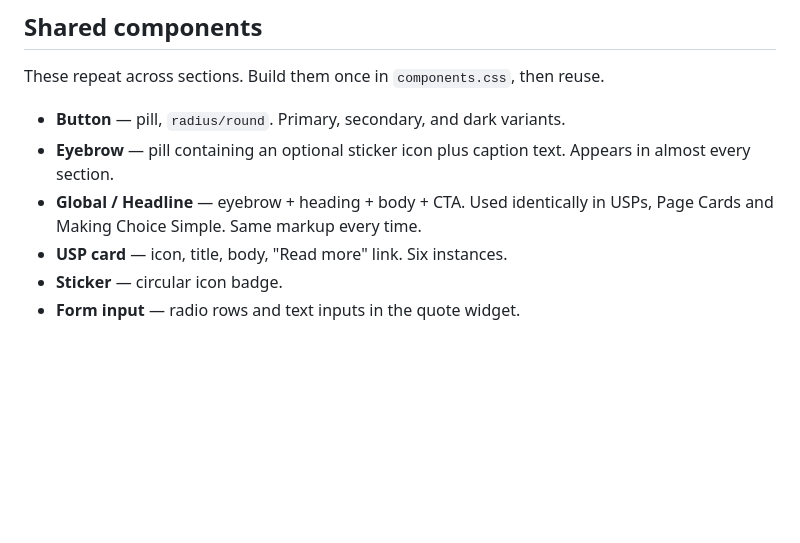
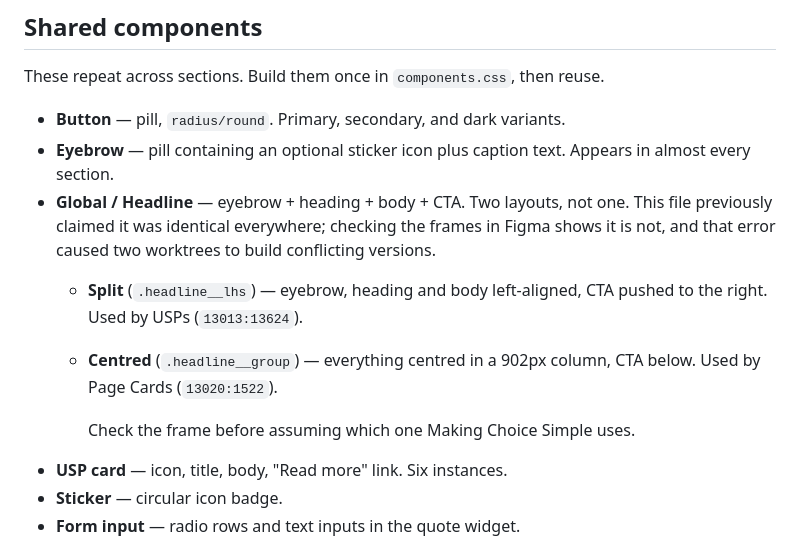
Before and after one commit to maddieclark-star/unleashed, a Markdown page: CLAUDE.md, the part around the change. Drawn GitHub-style; blank space fills up the shorter version.

Commit message:
fix Global/Headline docs — it has two layouts, not one
CLAUDE.md claimed the headline was "used identically in USPs, Page Cards
and Making Choice Simple. Same markup every time." The Figma frames
disagree: USPs (13013:13624) is left-aligned with the CTA pushed right,
Page Cards (13020:1522) is centred in a 902px column with the CTA below.

This error cost real time — two worktrees built the component differently,
each correct for its own section, and the result looked like a merge
conflict needing a design decision when actually both variants are needed.

Co-Authored-By: Claude <noreply@anthropic.com>

```diff
--- a/CLAUDE.md
+++ b/CLAUDE.md
@@ -206,8 +206,16 @@ These repeat across sections. Build them once in `components.css`, then reuse.
 - **Button** — pill, `radius/round`. Primary, secondary, and dark variants.
 - **Eyebrow** — pill containing an optional sticker icon plus caption text.
   Appears in almost every section.
-- **Global / Headline** — eyebrow + heading + body + CTA. Used identically in
-  USPs, Page Cards and Making Choice Simple. Same markup every time.
+- **Global / Headline** — eyebrow + heading + body + CTA. Two layouts, not one.
+  This file previously claimed it was identical everywhere; checking the frames
+  in Figma shows it is not, and that error caused two worktrees to build
+  conflicting versions.
+  - **Split** (`.headline__lhs`) — eyebrow, heading and body left-aligned, CTA
+    pushed to the right. Used by USPs (`13013:13624`).
+  - **Centred** (`.headline__group`) — everything centred in a 902px column,
+    CTA below. Used by Page Cards (`13020:1522`).
+
+    Check the frame before assuming which one Making Choice Simple uses.
 - **USP card** — icon, title, body, "Read more" link. Six instances.
 - **Sticker** — circular icon badge.
 - **Form input** — radio rows and text inputs in the quote widget.
```
